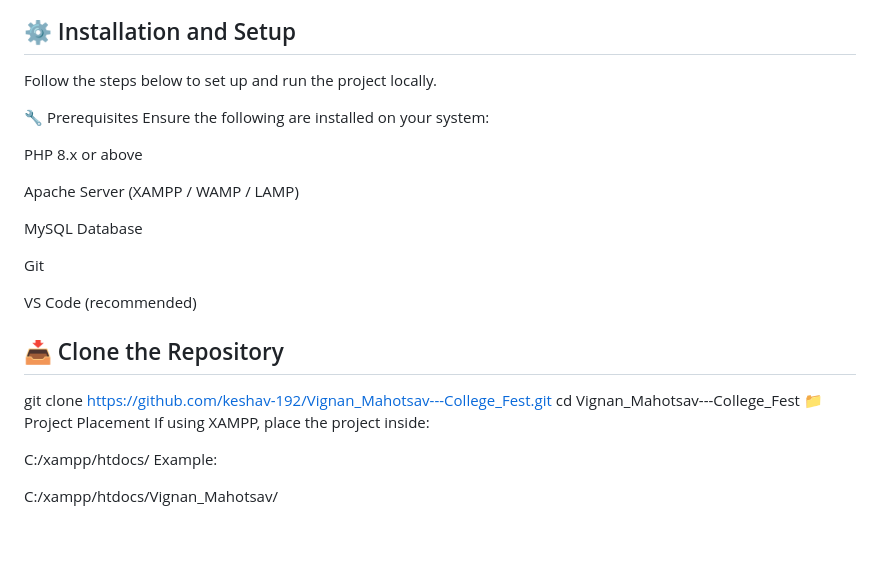
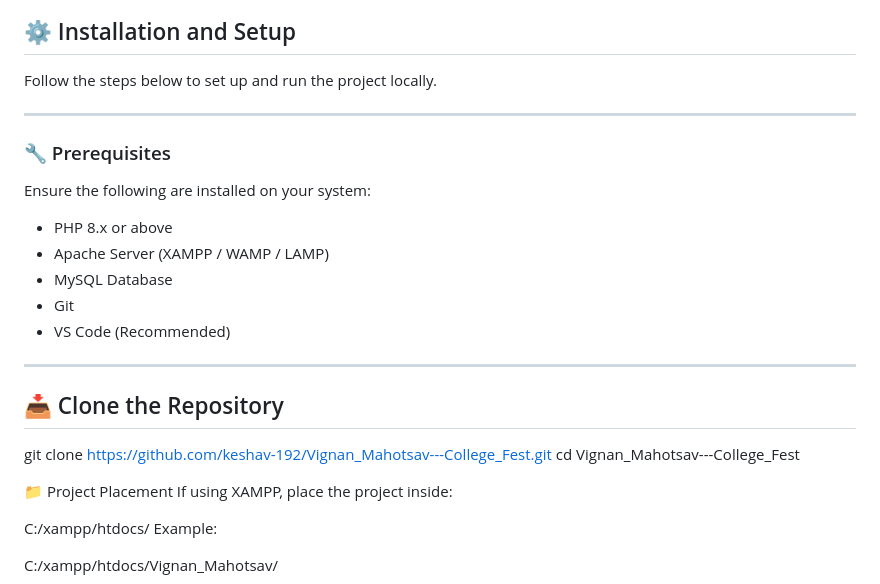
Before and after one commit to keshav-192/Vignan_Mahotsav---College_Fest, a Markdown page: README.md, the part around one of its changes. Drawn GitHub-style; blank space fills up the shorter version.

```diff
--- a/README.md
+++ b/README.md
@@ -120,23 +113,28 @@ The project aims to deliver a scalable, secure, and professional web solution fo
 
 ## ⚙️ Installation and Setup
+
 Follow the steps below to set up and run the project locally.
 
-🔧 Prerequisites
+---
+
+### 🔧 Prerequisites
+
 Ensure the following are installed on your system:
 
-PHP 8.x or above
+- PHP 8.x or above
+- Apache Server (XAMPP / WAMP / LAMP)
+- MySQL Database
+- Git
+- VS Code (Recommended)
 
-Apache Server (XAMPP / WAMP / LAMP)
-
-MySQL Database
-
-Git
-
-VS Code (recommended)
+---
 
 ## 📥 Clone the Repository
+
+
 git clone https://github.com/keshav-192/Vignan_Mahotsav---College_Fest.git
 cd Vignan_Mahotsav---College_Fest
+
 📁 Project Placement
 If using XAMPP, place the project inside:
 
```
Also changed, not shown: other parts of README.md (+81 -87 lines).
